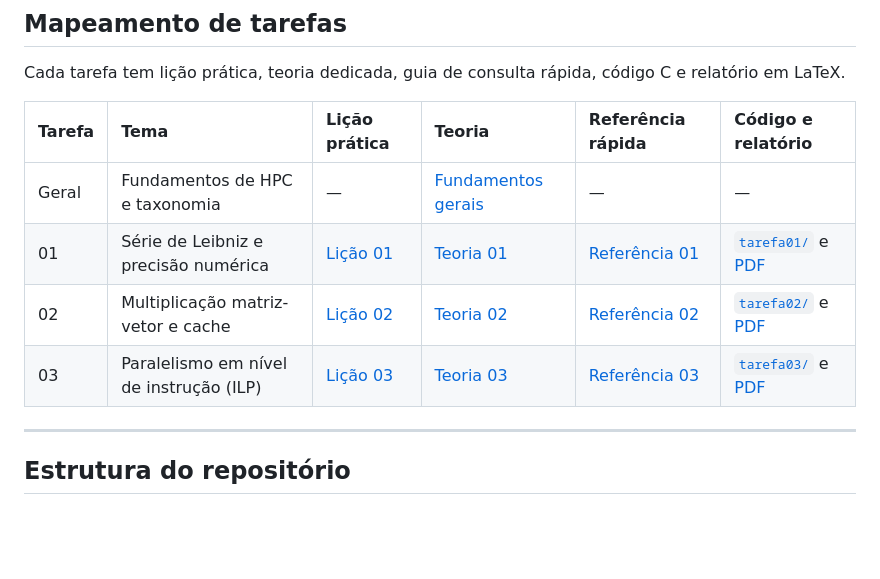
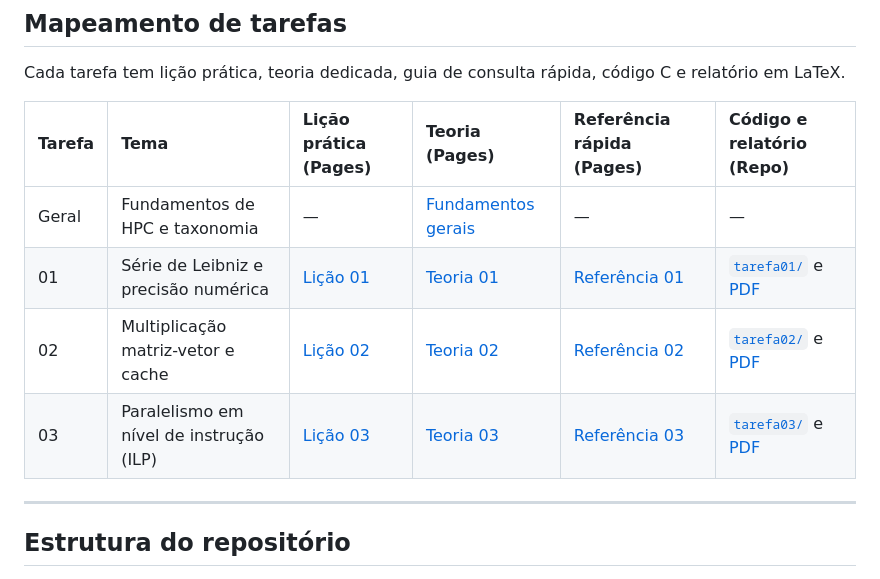
Before and after one commit to EugenioVLopes/programacao-paralela, a Markdown page: README.md, the part around one of its changes. Rendered like a GitHub page; blank space fills up the shorter version.

Commit message:
docs: direcionar links das licoes e referencias para o GitHub Pages no README

```diff
--- a/README.md
+++ b/README.md
@@ -18,5 +18,5 @@ Os materiais de estudo podem ser acessados diretamente no GitHub Pages:
 
 Cada tarefa tem lição prática, teoria dedicada, guia de consulta rápida, código C e relatório em LaTeX.
 
-| Tarefa | Tema | Lição prática | Teoria | Referência rápida | Código e relatório |
+| Tarefa | Tema | Lição prática (Pages) | Teoria (Pages) | Referência rápida (Pages) | Código e relatório (Repo) |
 | :--- | :--- | :--- | :--- | :--- | :--- |
```
Also changed, not shown: other parts of README.md (+4 -4 lines).
